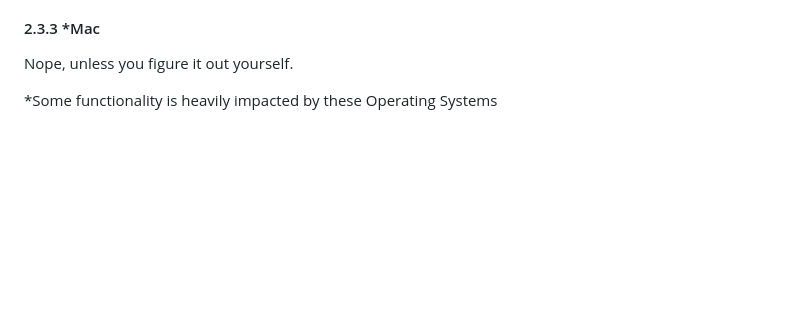
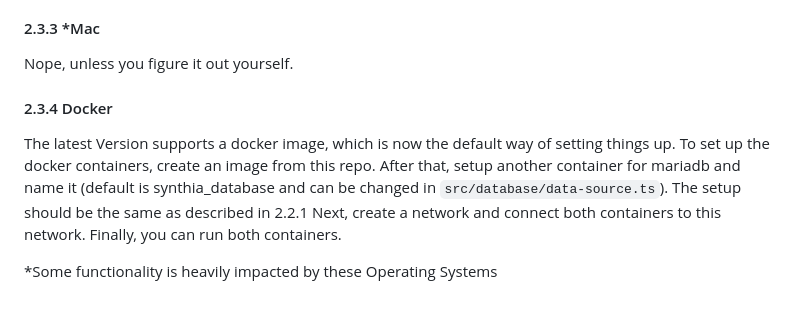
Before and after one commit to titustesche/synthia-framework, a Markdown page: README.md, the part around the change. Rendered like a GitHub page; blank space fills up the shorter version.

Commit message:
Updated Instructions for setup with docker

```diff
--- a/README.md
+++ b/README.md
@@ -86,4 +86,10 @@ but for now that is at the very bottom of my priority list as the program itself
 #### 2.3.3 *Mac
 Nope, unless you figure it out yourself.
 
+#### 2.3.4 Docker
+The latest Version supports a docker image, which is now the default way of setting things up.
+To set up the docker containers, create an image from this repo. After that, setup another container for mariadb and name it
+(default is synthia_database and can be changed in `src/database/data-source.ts`). The setup should be the same as described in 2.2.1
+Next, create a network and connect both containers to this network. Finally, you can run both containers.
+
 *Some functionality is heavily impacted by these Operating Systems
```
